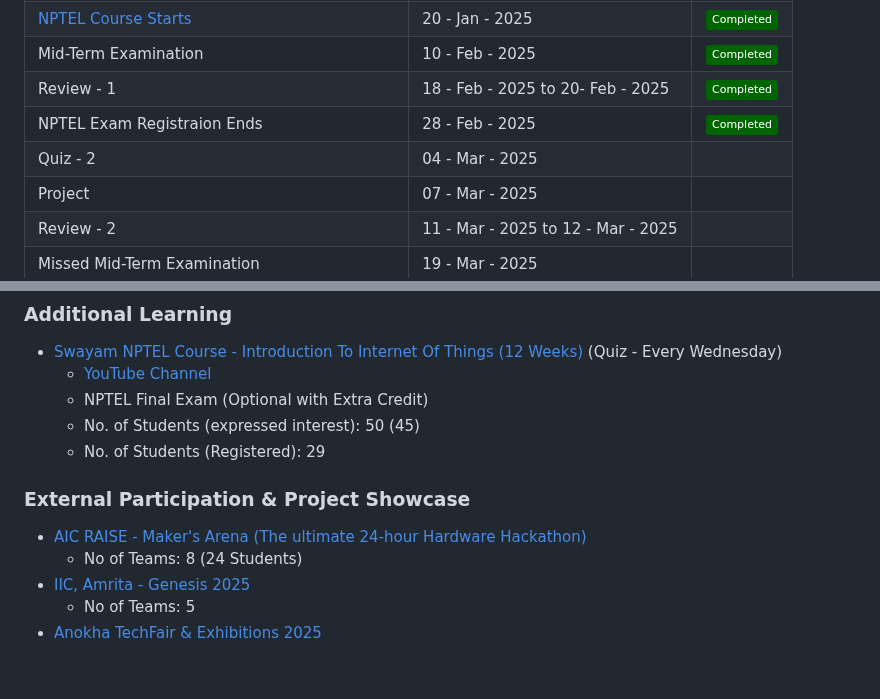
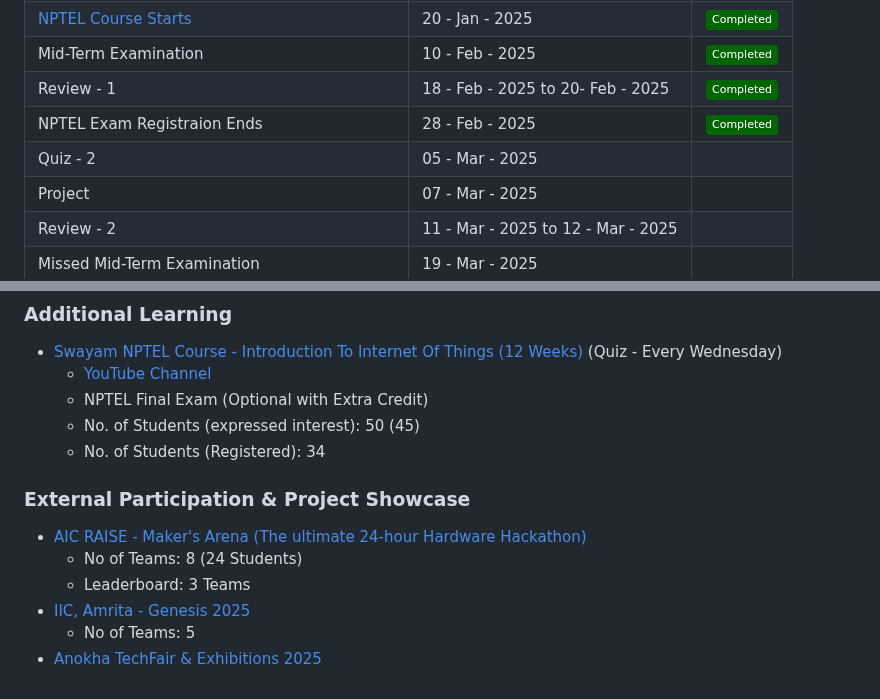
Before and after one commit to pillimetlavamsi/24CYS333-Internet-of-Things, a Markdown page: README.md, 2 parts joined by grey strips. Drawn GitHub-style; badges without logos.

```diff
--- a/README.md
+++ b/README.md
@@ -91,7 +91,7 @@
 | Mid-Term Examination | 10 - Feb - 2025 | ![](https://img.shields.io/badge/Completed-darkgreen) |
 | Review - 1 | 18 - Feb - 2025 to 20- Feb - 2025 | ![](https://img.shields.io/badge/Completed-darkgreen) |
 | NPTEL Exam Registraion Ends | 28 - Feb - 2025 | ![](https://img.shields.io/badge/Completed-darkgreen) |
-| Quiz - 2  | 04 - Mar - 2025 |
+| Quiz - 2  | 05 - Mar - 2025 |
 | Project | 07 - Mar - 2025 |
 | Review - 2 | 11 - Mar - 2025 to 12 - Mar - 2025 |  |
 | Missed Mid-Term Examination | 19 - Mar - 2025 |  |
@@ -133,11 +133,12 @@
   -  [YouTube Channel](https://www.youtube.com/@introductiontointernetofth4217)
   -  NPTEL Final Exam (Optional with Extra Credit)
   -  No. of Students (expressed interest): 50 (45)
-  -  No. of Students (Registered): 29
+  -  No. of Students (Registered): 34
 
 ### External Participation & Project Showcase
 - [AIC RAISE - Maker's Arena (The ultimate 24-hour Hardware Hackathon)](Assets/hackathons/aic_raise_makers_arena)
     - No of Teams: 8 (24 Students)
+    - Leaderboard: 3 Teams
 - [IIC, Amrita - Genesis 2025](Assets/hackathons/genesis)
     - No of Teams: 5
 - [Anokha TechFair & Exhibitions 2025](Assets/hackathons/anokha_techfair)
```
Also changed, not shown: other parts of README.md (+6 -6 lines).
